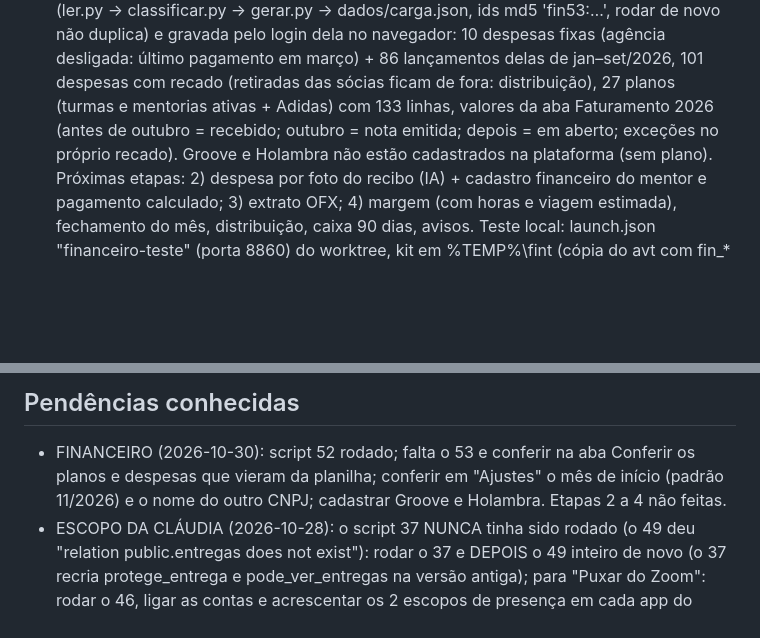
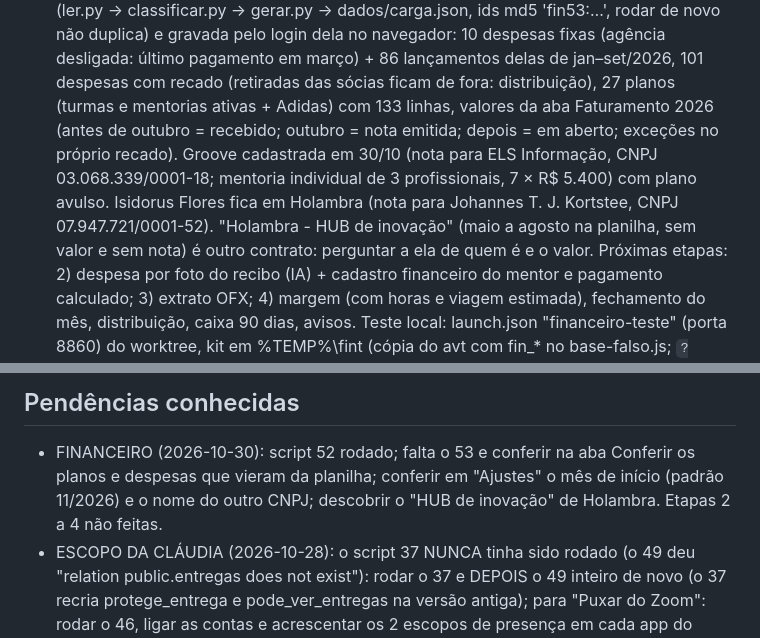
Before and after one commit to judforesti-ctrl/plataforma-mentorias, a Markdown page: CLAUDE.md, 2 parts joined by grey strips. Drawn GitHub-style; blank space fills up the shorter version.

Commit message:
CLAUDE.md: Groove cadastrada no Financeiro; Isidorus fica em Holambra; HUB de inovação a descobrir
Co-Authored-By: Claude Opus 5.5 <noreply@anthropic.com>

```diff
--- a/CLAUDE.md
+++ b/CLAUDE.md
@@ -575,8 +575,10 @@ Commits: `git -c user.name=judforesti-ctrl -c user.email=judforesti@gmail.com co
   gerar.py → dados/carga.json, ids md5 'fin53:…', rodar de novo não duplica) e gravada pelo login dela no navegador: 10 despesas
   fixas (agência desligada: último pagamento em março) + 86 lançamentos delas de jan–set/2026, 101 despesas com recado (retiradas
   das sócias ficam de fora: distribuição), 27 planos (turmas e mentorias ativas + Adidas) com 133 linhas, valores da aba
-  Faturamento 2026 (antes de outubro = recebido; outubro = nota emitida; depois = em aberto; exceções no próprio recado). Groove e
-  Holambra não estão cadastrados na plataforma (sem plano).
+  Faturamento 2026 (antes de outubro = recebido; outubro = nota emitida; depois = em aberto; exceções no próprio recado). Groove
+  cadastrada em 30/10 (nota para ELS Informação, CNPJ 03.068.339/0001-18; mentoria individual de 3 profissionais, 7 × R$ 5.400) com plano
+  avulso. Isidorus Flores fica em Holambra (nota para Johannes T. J. Kortstee, CNPJ 07.947.721/0001-52). "Holambra - HUB de inovação"
+  (maio a agosto na planilha, sem valor e sem nota) é outro contrato: perguntar a ela de quem é e o valor.
   Próximas etapas: 2) despesa por foto do recibo (IA) + cadastro financeiro do mentor e pagamento calculado; 3) extrato OFX;
   4) margem (com horas e viagem estimada), fechamento do mês, distribuição, caixa 90 dias, avisos. Teste local: launch.json
   "financeiro-teste" (porta 8860) do worktree, kit em %TEMP%\fint (cópia do avt com fin_* no base-falso.js; `?sem52`).
@@ -739,7 +741,7 @@ Não trabalhar em duas conversas ao mesmo tempo nesta pasta (uma desfaz a outra)
 
 ## Pendências conhecidas
 - FINANCEIRO (2026-10-30): script 52 rodado; falta o 53 e conferir na aba Conferir os planos e despesas que vieram da planilha;
-  conferir em "Ajustes" o mês de início (padrão 11/2026) e o nome do outro CNPJ; cadastrar Groove e Holambra. Etapas 2 a 4 não feitas.
+  conferir em "Ajustes" o mês de início (padrão 11/2026) e o nome do outro CNPJ; descobrir o "HUB de inovação" de Holambra. Etapas 2 a 4 não feitas.
 - ESCOPO DA CLÁUDIA (2026-10-28): o script 37 NUNCA tinha sido rodado (o 49 deu "relation public.entregas does not exist"): rodar o 37 e
   DEPOIS o 49 inteiro de novo (o 37 recria protege_entrega e pode_ver_entregas na versão antiga); para "Puxar do Zoom": rodar o 46, ligar as contas e acrescentar os 2 escopos
   de presença em cada app do Zoom; revisão jurídica do TERMO_RH e do novo trecho do TERMO_ALUNO. Nada testado com login real.
```
